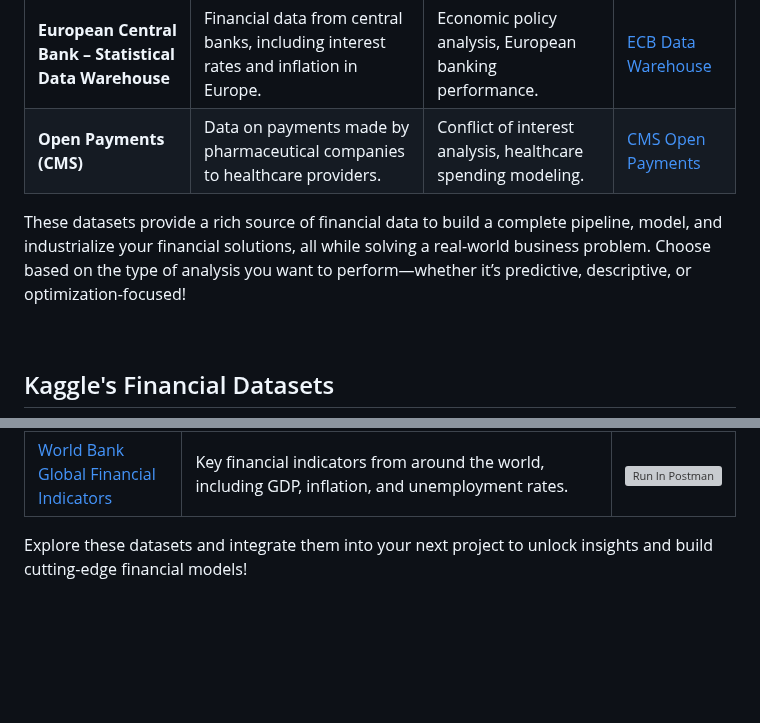
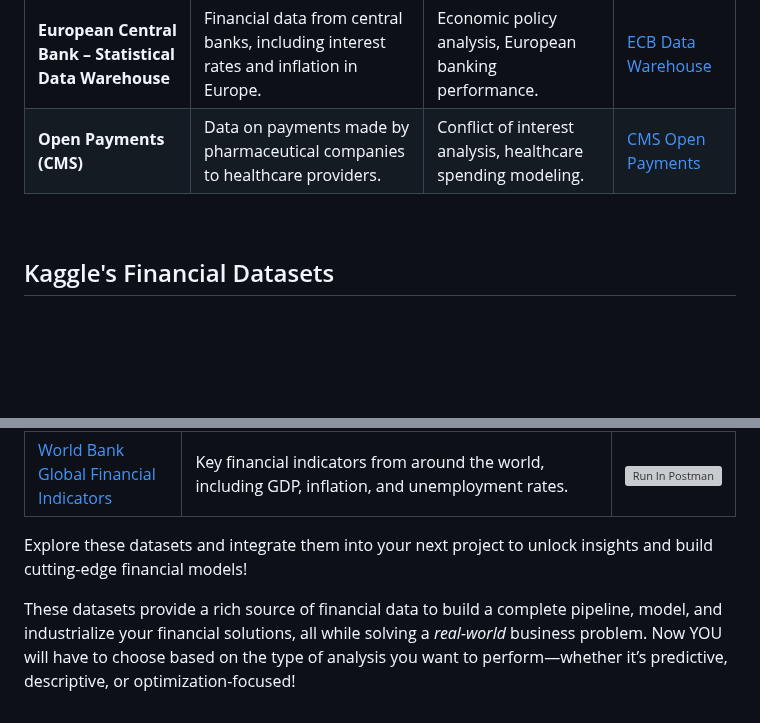
Before and after one commit to Sitraka17/Centrale_Marseille_ML, a Markdown page: docs/findataset.md, 2 parts joined by grey strips. Drawn GitHub-style; blank space fills up the shorter version; grey boxes are pictures that could not be loaded.

```diff
--- a/docs/findataset.md
+++ b/docs/findataset.md
@@ -20,13 +20,6 @@ Whether you're building prediction models, analyzing market trends, or optimizin
 | **European Central Bank – Statistical Data Warehouse** | Financial data from central banks, including interest rates and inflation in Europe. | Economic policy analysis, European banking performance. | [ECB Data Warehouse](https://sdw.ecb.europa.eu/) |
 | **Open Payments (CMS)** | Data on payments made by pharmaceutical companies to healthcare providers. | Conflict of interest analysis, healthcare spending modeling. | [CMS Open Payments](https://openpaymentsdata.cms.gov/) |
 
-These datasets provide a rich source of financial data to build a complete pipeline, model, and industrialize your financial solutions, all while solving a real-world business problem. Choose based on the type of analysis you want to perform—whether it’s predictive, descriptive, or optimization-focused!
-
-
-
-
-
-
 <br>
 
 ## Kaggle's Financial Datasets
@@ -37,3 +30,6 @@ These datasets provide a rich source of financial data to build a complete pipel
 | [World Bank Global Financial Indicators](https://data.worldbank.org/indicator/NY.GDP.MKTP.CD?utm_source=Github&utm_medium=Referral&utm_campaign=Public-apis-repo) | Key financial indicators from around the world, including GDP, inflation, and unemployment rates. | [<img src="https://run.pstmn.io/button.svg" alt="Run In Postman" style="width: 128px; height: 32px;">](https://data.worldbank.org/indicator/NY.GDP.MKTP.CD) |
 
 Explore these datasets and integrate them into your next project to unlock insights and build cutting-edge financial models!
+
+These datasets provide a rich source of financial data to build a complete pipeline, model, and industrialize your financial solutions, all while solving a *real-world* business problem.
+Now YOU will have to choose based on the type of analysis you want to perform—whether it’s predictive, descriptive, or optimization-focused!
```
